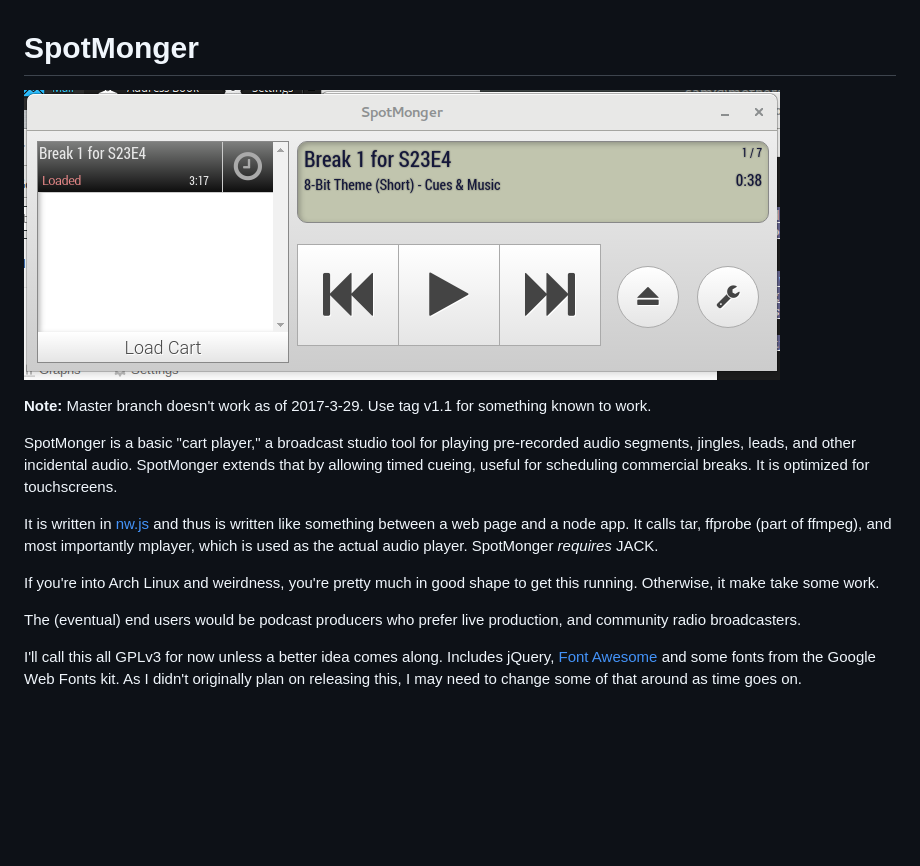
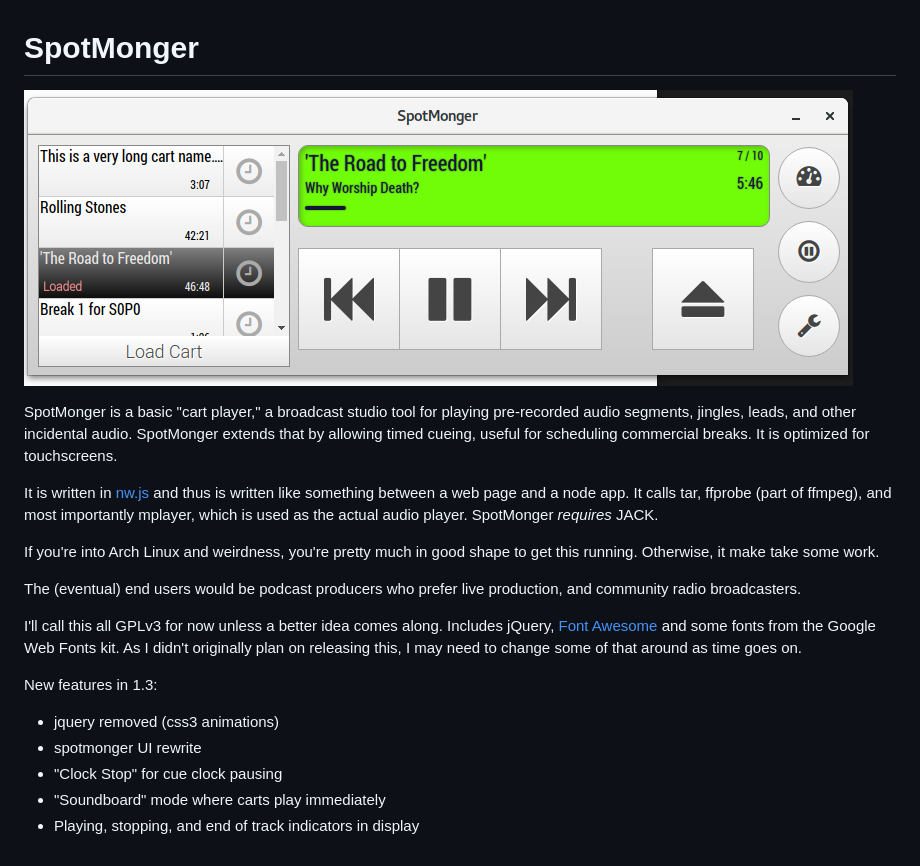
Before and after one commit to refutationalist/spotmonger, a Markdown page: README.md, the part around the change. Drawn GitHub-style; pictures changed too: example.png; blank space fills up the shorter version.

Commit message:
github changes

```diff
--- a/README.md
+++ b/README.md
@@ -1,9 +1,7 @@
 SpotMonger
 ==========
 
-![SpotMonger as of May 2016](https://raw.githubusercontent.com/refutationalist/spotmonger/master/example.png)
-
-**Note:** Master branch doesn't work as of 2017-3-29.  Use tag v1.1 for something known to work.
+![SpotMonger as of Apr 2017](https://raw.githubusercontent.com/refutationalist/spotmonger/master/example.png)
 
 SpotMonger is a basic "cart player," a broadcast studio tool for playing pre-recorded audio segments, jingles, leads, and other incidental audio.  SpotMonger extends that by allowing timed cueing, useful for scheduling commercial breaks.   It is optimized for touchscreens.
 
@@ -14,3 +12,10 @@ If you're into Arch Linux and weirdness, you're pretty much in good shape to get
 The (eventual) end users would be podcast producers who prefer live production, and community radio broadcasters.
 
 I'll call this all GPLv3 for now unless a better idea comes along.  Includes jQuery, [Font Awesome](https://fortawesome.github.io/Font-Awesome/) and some fonts from the Google Web Fonts kit.   As I didn't originally plan on releasing this, I may need to change some of that around as time goes on.
+
+New features in 1.3:
+  * jquery removed (css3 animations)
+  * spotmonger UI rewrite
+  * "Clock Stop" for cue clock pausing
+  * "Soundboard" mode where carts play immediately
+  * Playing, stopping, and end of track indicators in display
```
